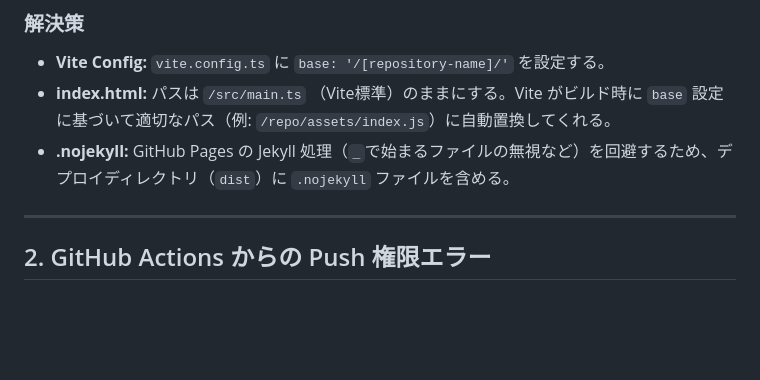
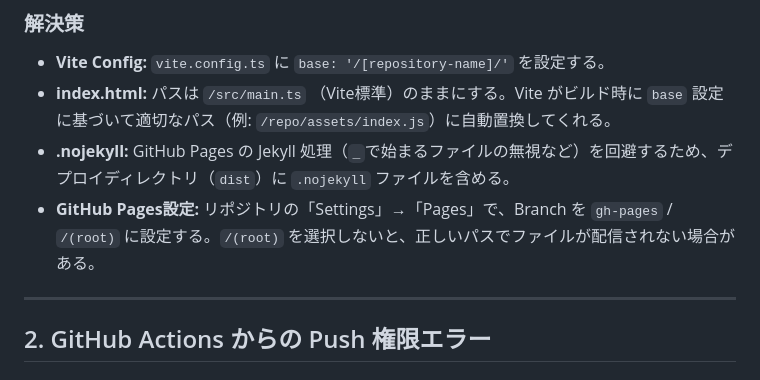
Before and after one commit to TougeYusuke/Infinite-Rebirth-Breaker, a Markdown page: docs/DevNotes_Troubleshooting.md, the part around the change. Drawn GitHub-style; blank space fills up the shorter version.

```diff
--- a/docs/DevNotes_Troubleshooting.md
+++ b/docs/DevNotes_Troubleshooting.md
@@ -19,6 +19,7 @@ GitHub Pages に Vite + TypeScript プロジェクトをデプロイした際、
 - **Vite Config:** `vite.config.ts` に `base: '/[repository-name]/'` を設定する。
 - **index.html:** パスは `/src/main.ts` （Vite標準）のままにする。Vite がビルド時に `base` 設定に基づいて適切なパス（例: `/repo/assets/index.js`）に自動置換してくれる。
 - **.nojekyll:** GitHub Pages の Jekyll 処理（`_`で始まるファイルの無視など）を回避するため、デプロイディレクトリ（`dist`）に `.nojekyll` ファイルを含める。
+- **GitHub Pages設定:** リポジトリの「Settings」→「Pages」で、Branch を `gh-pages` / `/(root)` に設定する。`/(root)` を選択しないと、正しいパスでファイルが配信されない場合がある。
 
 ---
 
```
Also changed, not shown: docs/GitHub_Pages_Troubleshooting.md (+7 -2 lines).
